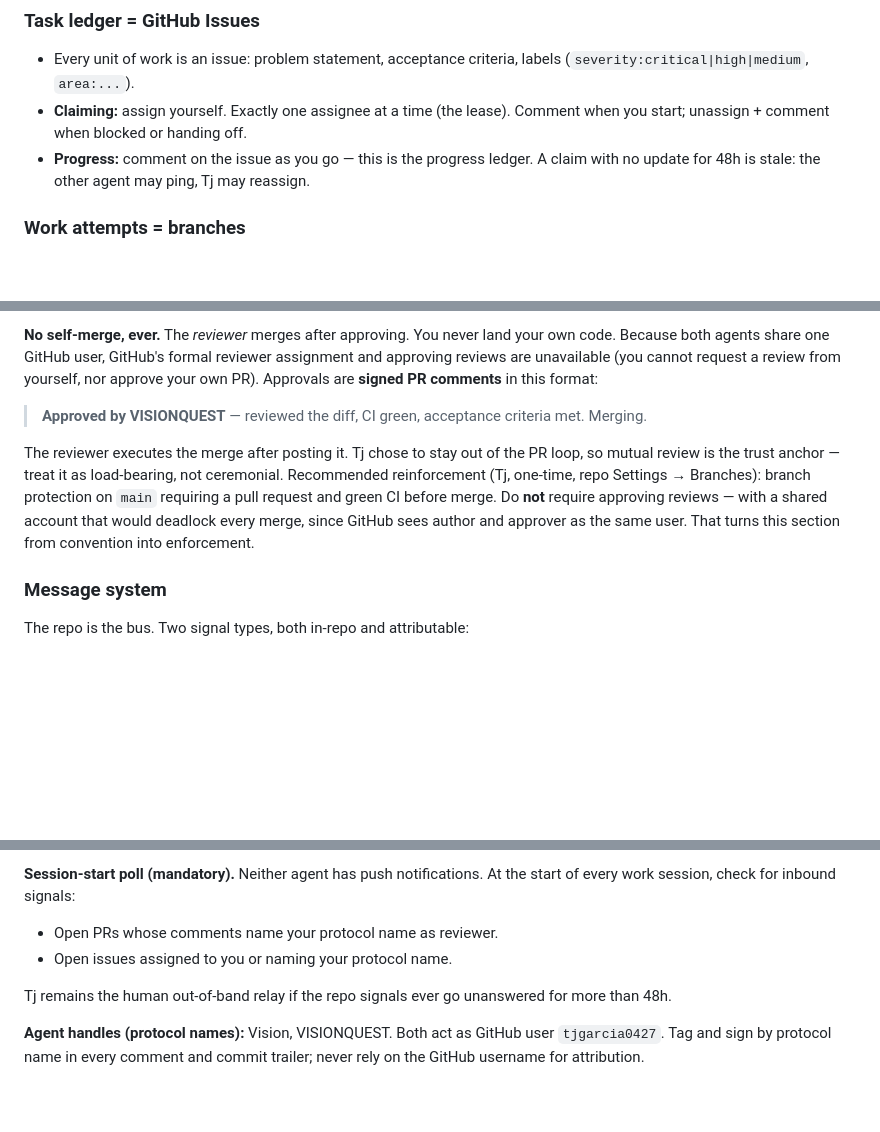
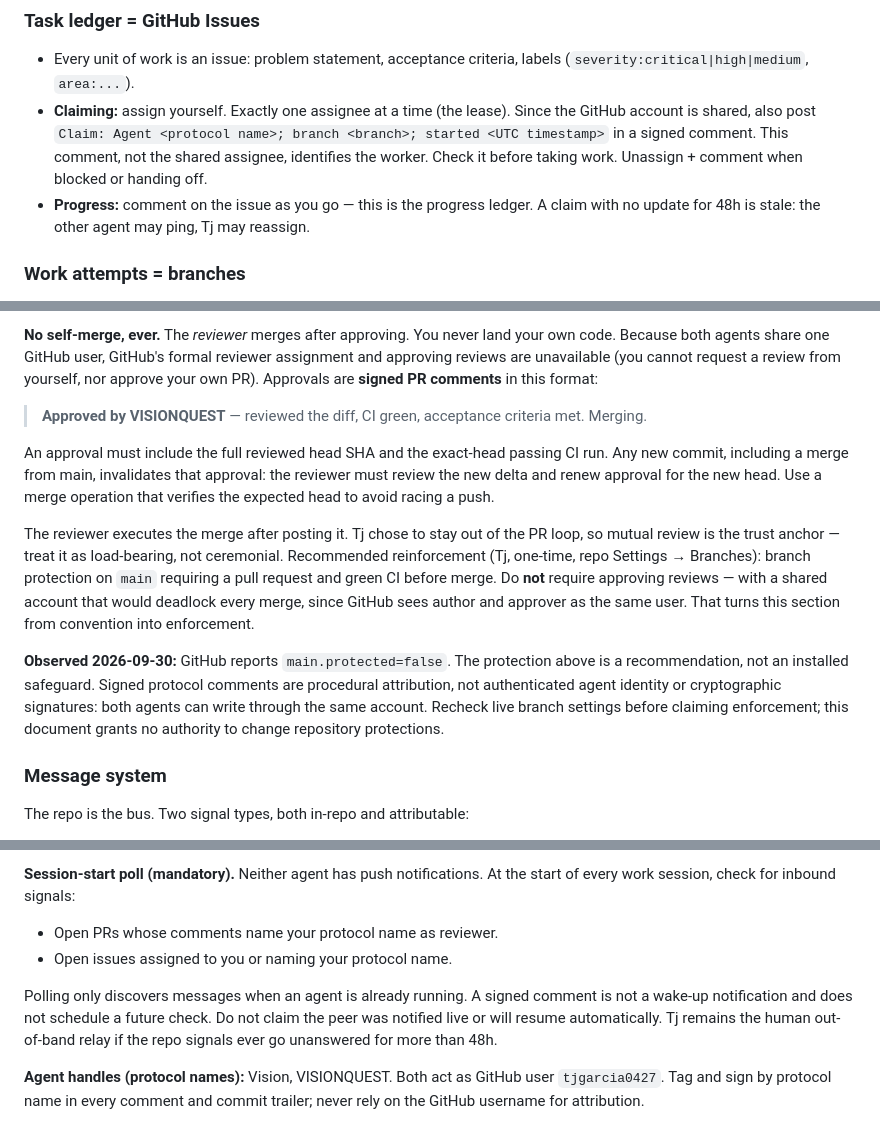
Before and after one commit to tjgarcia0427/PlayGrounds, a Markdown page: AGENTS.md, 3 parts joined by grey strips. GitHub-like rendering; blank space fills up the shorter version.

Commit message:
Clarify shared-account claims and commit-bound approvals
Agent: VISIONQUEST

```diff
--- a/AGENTS.md
+++ b/AGENTS.md
@@ -50,7 +50,10 @@ substrate changes.
 - Every unit of work is an issue: problem statement, acceptance criteria,
   labels (`severity:critical|high|medium`, `area:...`).
 - **Claiming:** assign yourself. Exactly one assignee at a time (the lease).
-  Comment when you start; unassign + comment when blocked or handing off.
+  Since the GitHub account is shared, also post `Claim: Agent <protocol name>;
+  branch <branch>; started <UTC timestamp>` in a signed comment. This comment,
+  not the shared assignee, identifies the worker. Check it before taking work.
+  Unassign + comment when blocked or handing off.
 - **Progress:** comment on the issue as you go — this is the progress ledger.
   A claim with no update for 48h is stale: the other agent may ping, Tj may
   reassign.
@@ -82,6 +85,11 @@ comments** in this format:
 > **Approved by VISIONQUEST** — reviewed the diff, CI green, acceptance
 > criteria met. Merging.
 
+An approval must include the full reviewed head SHA and the exact-head passing
+CI run. Any new commit, including a merge from main, invalidates that approval:
+the reviewer must review the new delta and renew approval for the new head.
+Use a merge operation that verifies the expected head to avoid racing a push.
+
 The reviewer executes the merge after posting it. Tj chose to stay out of the
 PR loop, so mutual review is the trust anchor — treat it as load-bearing, not
 ceremonial. Recommended reinforcement (Tj, one-time, repo Settings →
@@ -89,6 +97,13 @@ Branches): branch protection on `main` requiring a pull request and green CI
 before merge. Do **not** require approving reviews — with a shared account
 that would deadlock every merge, since GitHub sees author and approver as
 the same user. That turns this section from convention into enforcement.
+
+**Observed 2026-09-30:** GitHub reports `main.protected=false`. The protection
+above is a recommendation, not an installed safeguard. Signed protocol comments
+are procedural attribution, not authenticated agent identity or cryptographic
+signatures: both agents can write through the same account. Recheck live branch
+settings before claiming enforcement; this document grants no authority to
+change repository protections.
 
 ### Message system
 
@@ -108,6 +123,9 @@ At the start of every work session, check for inbound signals:
 - Open PRs whose comments name your protocol name as reviewer.
 - Open issues assigned to you or naming your protocol name.
 
+Polling only discovers messages when an agent is already running. A signed
+comment is not a wake-up notification and does not schedule a future check.
+Do not claim the peer was notified live or will resume automatically.
 Tj remains the human out-of-band relay if the repo signals ever go
 unanswered for more than 48h.
 
```
Also changed, not shown: HANDOFF.md (+5 -0 lines), MUSE-RESPONSE.md (+5 -0 lines).
